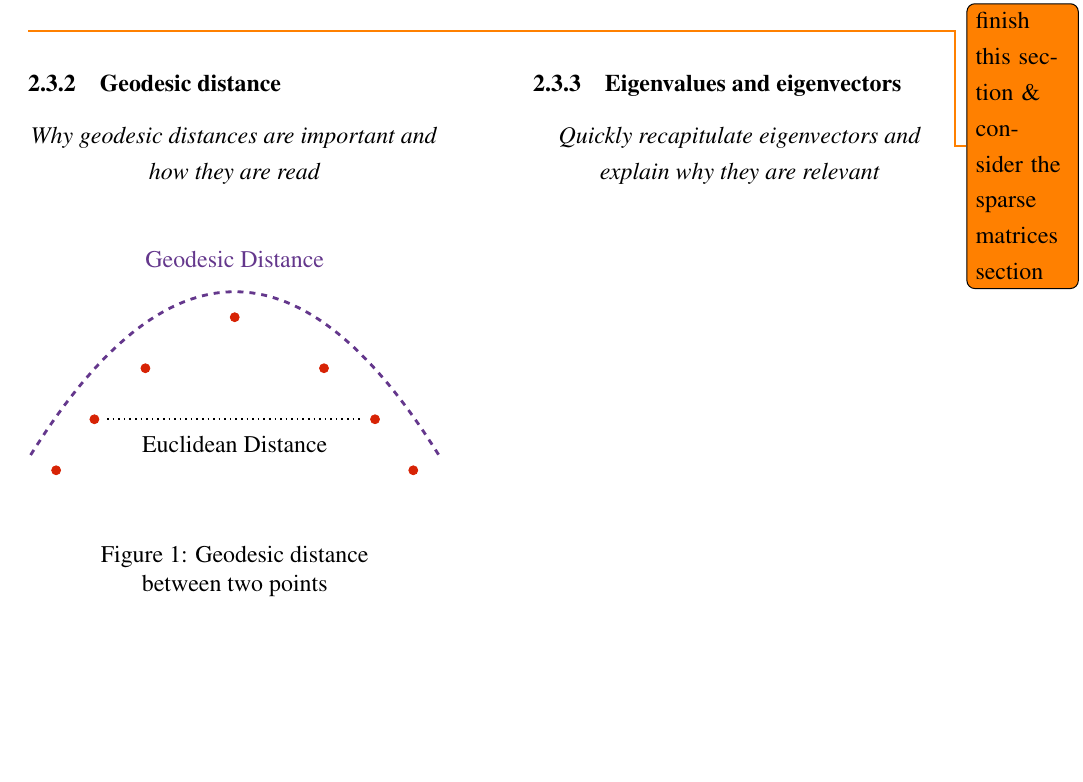
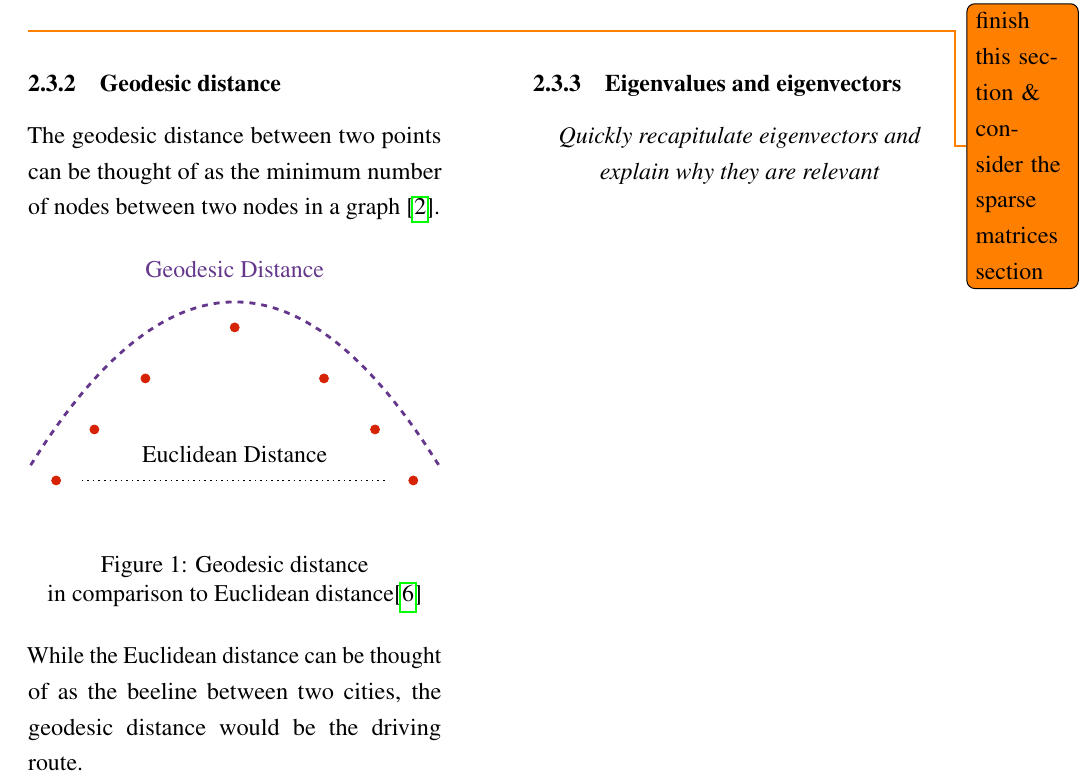
Before and after one commit to cedric-uden/Dimensionality-Reduction, a LaTeX document (report/main.tex, which reads report/source/2300-maths.tex, report/source/2301-geodesic_distance.tex): part of page 6 of 30, cut so that both start at the same text, the shorter picture padded with empty space. Compiled offline with pdfLaTeX.

Commit message:
jotted down two phrases on geodesic distances

```diff
--- a/report/source/2300-maths.tex
+++ b/report/source/2300-maths.tex
@@ -16,9 +16,7 @@ For this .... \todo{finish this section \& consider the sparse matrices section}
 
 \subsubsection{Geodesic distance}
 
-\begin{center}
-	\textit{Why geodesic distances are important and how they are read}
-\end{center}
+The geodesic distance between two points can be thought of as the minimum number of nodes between two nodes in a graph \cite{HandsOnMLCh8}.
 
 \vspace{1mm}
 
@@ -27,10 +25,11 @@ For this .... \todo{finish this section \& consider the sparse matrices section}
 	\input{source/2301-geodesic_distance.tex}
 	\vspace*{2mm}
 	\captionsetup{justification=centering,type=htypei}
-	\captionof{figure}{Geodesic distance\\between two points}
+	\captionof{figure}{Geodesic distance\\in comparison to Euclidean distance\cite{DRUnsupervisedNearestNeighbors}}
 	\label{fig:geodesicdistance}
 \end{center}
 
+While the Euclidean distance can be thought of as the beeline between two cities, the geodesic distance would be the driving route.
 
 \end{minipage}\hfill%
 \begin{minipage}[t]{0.45\linewidth}
--- a/report/source/2301-geodesic_distance.tex
+++ b/report/source/2301-geodesic_distance.tex
@@ -9,7 +9,7 @@
 	\filldraw[color=hkaRed] (5.5,-5) circle (5pt);
 	\filldraw[color=hkaRed] (7,-7) circle (5pt);
 
-    \path[draw, dotted,thick]    (-5,-5) -- (5,-5);
+    \path[draw, dotted,thick]    (-6,-7) -- (6,-7);
 
     \node at (0,1.25) {\textcolor{iwiPurple}{Geodesic Distance}};
     \node at (0,-6) {Euclidean Distance};
```
